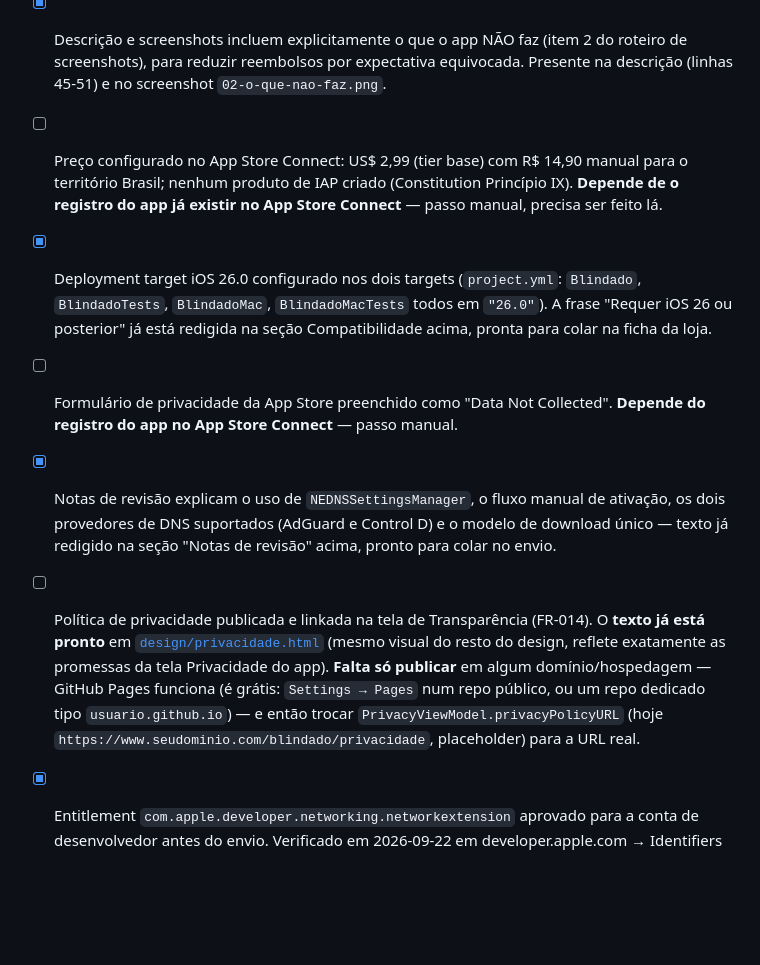
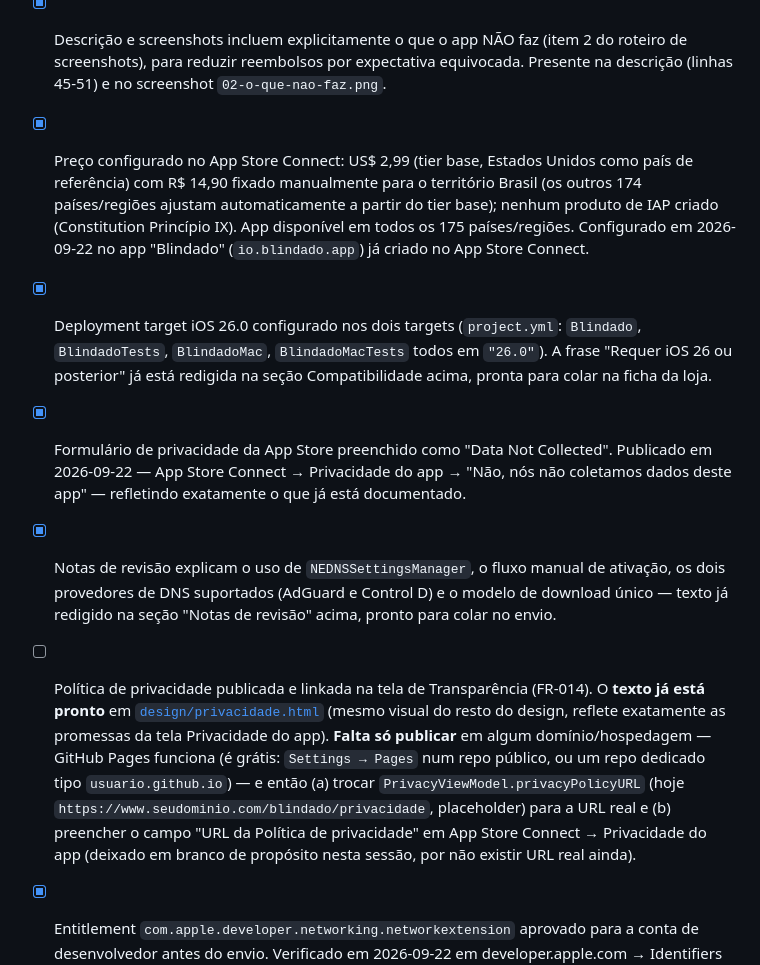
Before and after one commit to guike-zip/blindado, a Markdown page: specs/001-dns-privado-safari/app-store-submission.md, the part around the change. Drawn GitHub-style; blank space fills up the shorter version.

```diff
--- a/specs/001-dns-privado-safari/app-store-submission.md
+++ b/specs/001-dns-privado-safari/app-store-submission.md
@@ -146,15 +146,19 @@ a captura atual usa um mock só de tela, não uma ativação real de DNS.
 - [x] Descrição e screenshots incluem explicitamente o que o app NÃO faz (item 2 do roteiro de
       screenshots), para reduzir reembolsos por expectativa equivocada. Presente na descrição
       (linhas 45-51) e no screenshot `02-o-que-nao-faz.png`.
-- [ ] Preço configurado no App Store Connect: US$ 2,99 (tier base) com R$ 14,90 manual para o
-      território Brasil; nenhum produto de IAP criado (Constitution Princípio IX). **Depende de
-      o registro do app já existir no App Store Connect** — passo manual, precisa ser feito lá.
+- [x] Preço configurado no App Store Connect: US$ 2,99 (tier base, Estados Unidos como país de
+      referência) com R$ 14,90 fixado manualmente para o território Brasil (os outros 174
+      países/regiões ajustam automaticamente a partir do tier base); nenhum produto de IAP
+      criado (Constitution Princípio IX). App disponível em todos os 175 países/regiões.
+      Configurado em 2026-09-22 no app "Blindado" (`io.blindado.app`) já criado no App Store
+      Connect.
 - [x] Deployment target iOS 26.0 configurado nos dois targets (`project.yml`: `Blindado`,
       `BlindadoTests`, `BlindadoMac`, `BlindadoMacTests` todos em `"26.0"`). A frase "Requer
       iOS 26 ou posterior" já está redigida na seção Compatibilidade acima, pronta para colar
       na ficha da loja.
-- [ ] Formulário de privacidade da App Store preenchido como "Data Not Collected". **Depende do
-      registro do app no App Store Connect** — passo manual.
+- [x] Formulário de privacidade da App Store preenchido como "Data Not Collected". Publicado em
+      2026-09-22 — App Store Connect → Privacidade do app → "Não, nós não coletamos dados deste
+      app" — refletindo exatamente o que já está documentado.
 - [x] Notas de revisão explicam o uso de `NEDNSSettingsManager`, o fluxo manual de ativação, os
       dois provedores de DNS suportados (AdGuard e Control D) e o modelo de download único —
       texto já redigido na seção "Notas de revisão" acima, pronto para colar no envio.
@@ -163,8 +167,10 @@ a captura atual usa um mock só de tela, não uma ativação real de DNS.
       (mesmo visual do resto do design, reflete exatamente as promessas da tela Privacidade do
       app). **Falta só publicar** em algum domínio/hospedagem — GitHub Pages funciona (é
       grátis: `Settings → Pages` num repo público, ou um repo dedicado tipo
-      `usuario.github.io`) — e então trocar `PrivacyViewModel.privacyPolicyURL`
-      (hoje `https://www.seudominio.com/blindado/privacidade`, placeholder) para a URL real.
+      `usuario.github.io`) — e então (a) trocar `PrivacyViewModel.privacyPolicyURL` (hoje
+      `https://www.seudominio.com/blindado/privacidade`, placeholder) para a URL real e (b)
+      preencher o campo "URL da Política de privacidade" em App Store Connect → Privacidade do
+      app (deixado em branco de propósito nesta sessão, por não existir URL real ainda).
 - [x] Entitlement `com.apple.developer.networking.networkextension` aprovado para a conta de
       desenvolvedor antes do envio. Verificado em 2026-09-22 em developer.apple.com →
       Identifiers → App ID `io.blindado.app` → capability **Network Extensions**: habilitada,
```
Also changed, not shown: specs/001-dns-privado-safari/tasks.md (+7 -8 lines).
